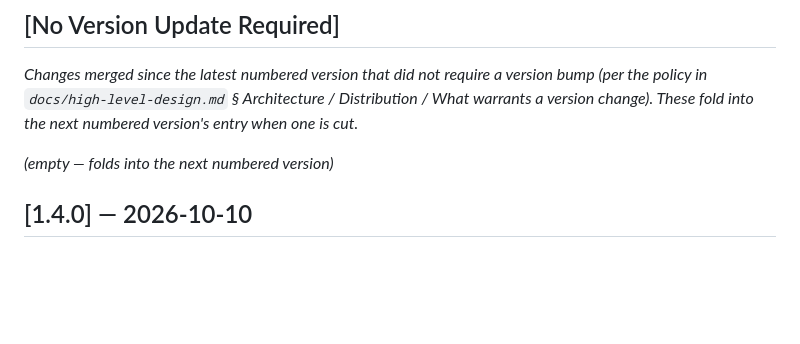
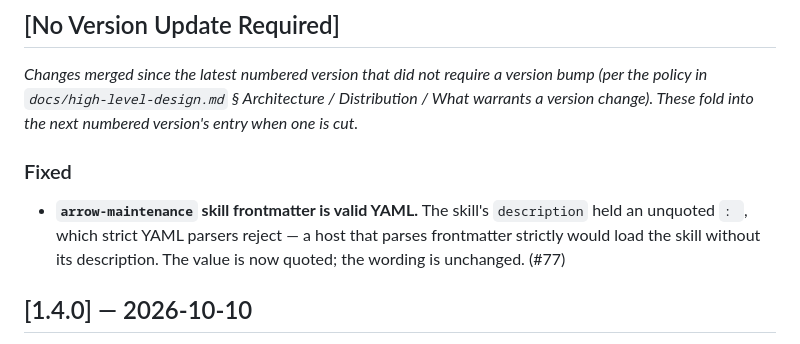
Before and after one commit to jszmajda/lid, a Markdown page: plugins/linked-intent-dev/CHANGELOG.md, the part around the change. Drawn GitHub-style; blank space fills up the shorter version.

Commit message:
CHANGELOG: record the arrow-maintenance frontmatter fix (#77)
Co-Authored-By: Claude Opus 5.5 <noreply@anthropic.com>

```diff
--- a/plugins/linked-intent-dev/CHANGELOG.md
+++ b/plugins/linked-intent-dev/CHANGELOG.md
@@ -6,7 +6,8 @@ All notable changes to LID (Linked-Intent Development) are recorded here. The fo
 
 *Changes merged since the latest numbered version that did not require a version bump (per the policy in `docs/high-level-design.md` § Architecture / Distribution / What warrants a version change). These fold into the next numbered version's entry when one is cut.*
 
-*(empty — folds into the next numbered version)*
+### Fixed
+- **`arrow-maintenance` skill frontmatter is valid YAML.** The skill's `description` held an unquoted `: `, which strict YAML parsers reject — a host that parses frontmatter strictly would load the skill without its description. The value is now quoted; the wording is unchanged. (#77)
 
 ## [1.4.0] — 2026-10-10
 
```
